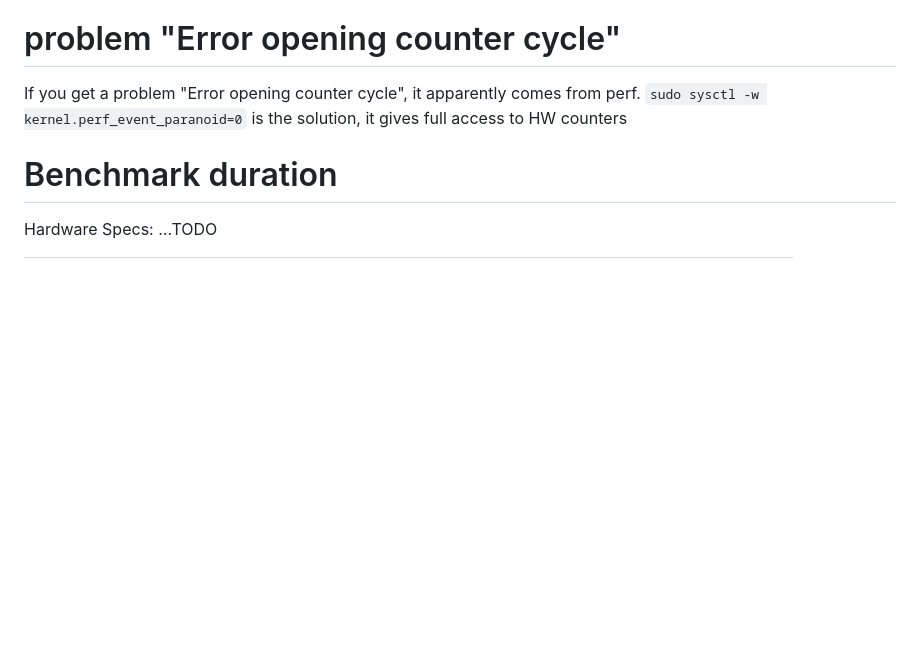
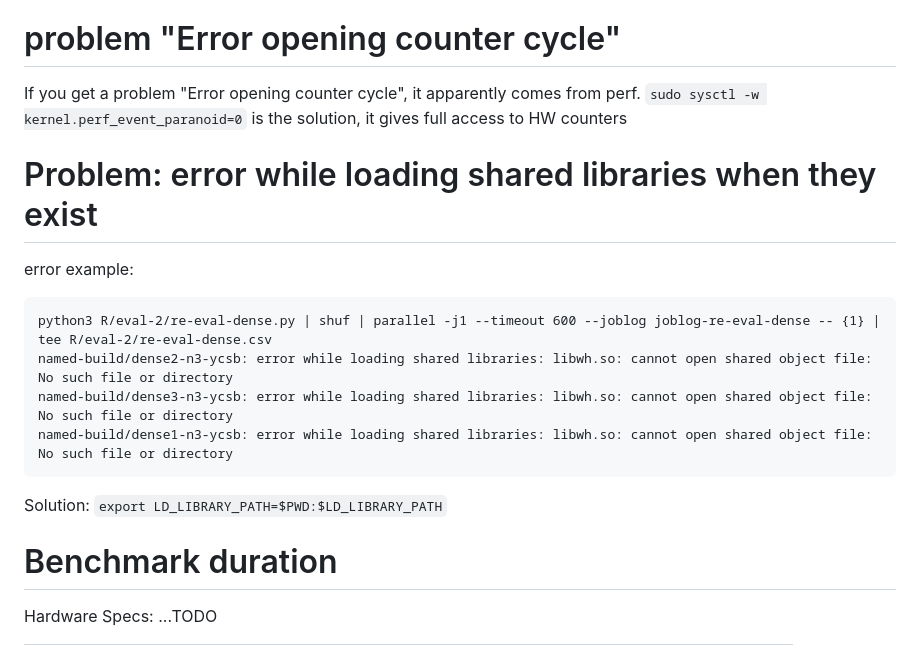
Before and after one commit to kantholz44mm/btree_redis, a Markdown page: original_paper_benchmark/Readme.md, the part around one of its changes. Rendered like a GitHub page; blank space fills up the shorter version.

Commit message:
- Updated README to mention an important export for the benchmarks to be performed

````diff
--- a/original_paper_benchmark/Readme.md
+++ b/original_paper_benchmark/Readme.md
@@ -67,6 +67,18 @@ if the shell script `./build_all_var_page_size.sh` was not executed (it builds t
 If you get a problem "Error opening counter cycle", it apparently comes from perf.
 `sudo sysctl -w kernel.perf_event_paranoid=0` is the solution, it gives full access to HW counters
 
+# Problem: error while loading shared libraries when they exist
+
+error example:
+```
+python3 R/eval-2/re-eval-dense.py | shuf | parallel -j1 --timeout 600 --joblog joblog-re-eval-dense -- {1} | tee R/eval-2/re-eval-dense.csv
+named-build/dense2-n3-ycsb: error while loading shared libraries: libwh.so: cannot open shared object file: No such file or directory
+named-build/dense3-n3-ycsb: error while loading shared libraries: libwh.so: cannot open shared object file: No such file or directory
+named-build/dense1-n3-ycsb: error while loading shared libraries: libwh.so: cannot open shared object file: No such file or directory
+```
+
+Solution: `export LD_LIBRARY_PATH=$PWD:$LD_LIBRARY_PATH`
+
 # Benchmark duration
 
 Hardware Specs: ...TODO
````
Also changed, not shown: other parts of original_paper_benchmark/Readme.md (+2 -2 lines).
